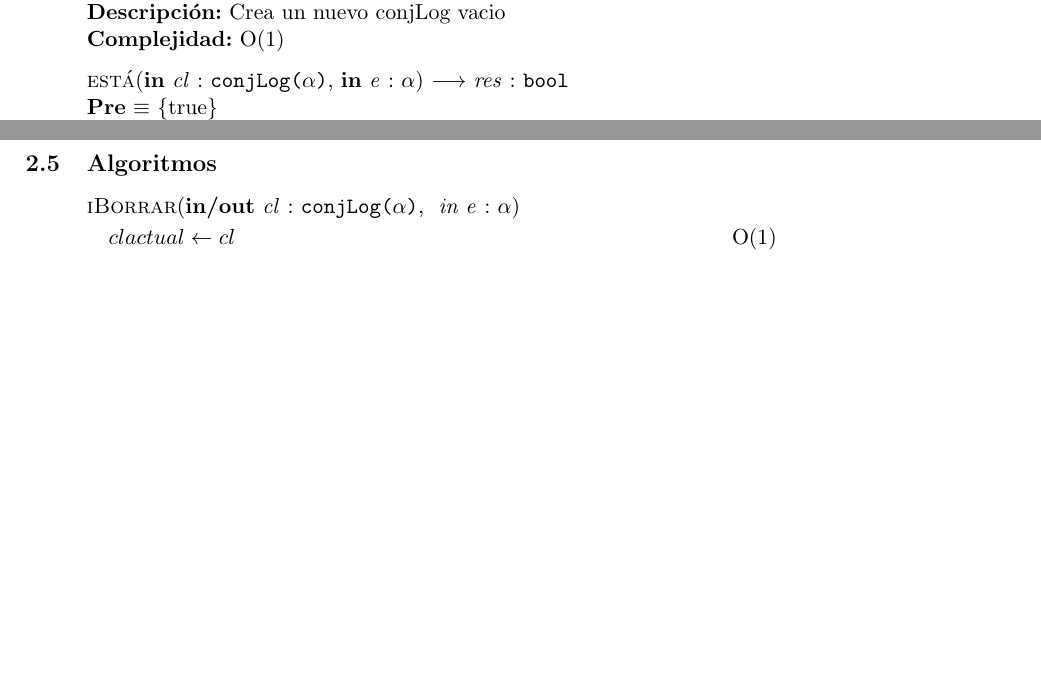
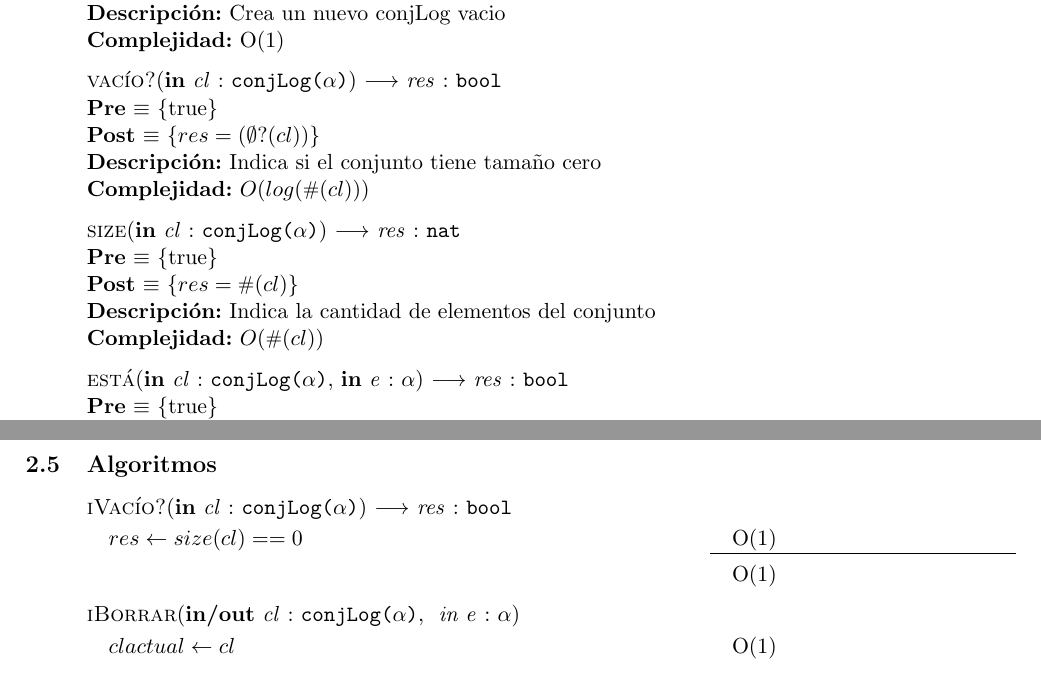
Before and after one commit to mauromauromauro87/algo2tp2, a LaTeX document (tp2.tex, which reads conjLog.tex): two parts of pages 7 and 9 of 17, joined at a grey line, cut so that both start at the same text, the shorter picture padded with empty space. Compiled offline with pdfLaTeX.

Commit message:
Falta buscar y justificaciones de complejidad

```diff
--- a/conjLog.tex
+++ b/conjLog.tex
@@ -14,6 +14,20 @@
 {$res \igobs \emptyset$}
 {Crea un nuevo conjLog vacio}
 {O(1)}
+{}
+
+\operacion{vacío?}{in cl:conjLog($\alpha$)}{res:bool}
+{true}
+{$res = (\emptyset?(cl))$}
+{Indica si el conjunto tiene tamaño cero}
+{$O(log(\#(cl)))$}
+{}
+
+\operacion{size}{in cl:conjLog($\alpha$)}{res:nat}
+{true}
+{$res = \#(cl)$}
+{Indica la cantidad de elementos del conjunto}
+{$O(\#(cl))$}
 {}
 
 \operacion{está}{in cl:conjLog($\alpha$),in e:$\alpha$}{res : bool}
@@ -73,6 +87,10 @@ $((\paratodo{\alpha}{e}) e \in c \impluego esta(cl,e)) \land size(cl) = \#(c)$
 
 \newpage
 \subsection{Algoritmos}
+\algoritmo{iVacío?}{in cl:conjLog($\alpha$)}{res:bool}{
+	\State $res \larr size(cl) == 0$ \complejidad{O(1)}
+}
+{O(1)}
 
 \algoritmo{iBorrar}{in/out cl:conjLog($\alpha$), in e : $\alpha$}{}{
 	\State $clactual \larr cl$ \complejidad{O(1)}
```
Also changed, not shown: tp2.pdf, 3 other files.
